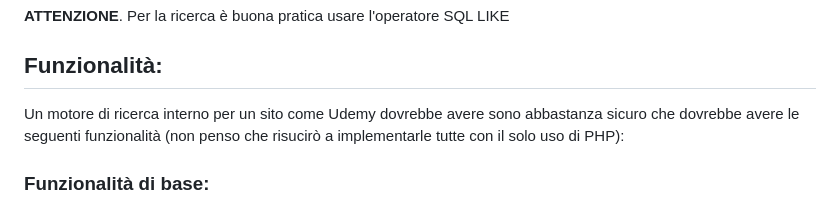
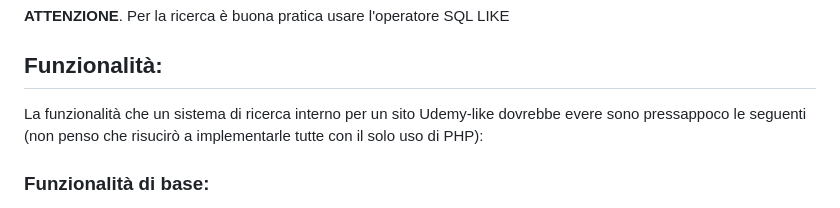
Before and after one commit to MattiaCacciatore/ProgettoSAW, a Markdown page: internal_search_system/README.md, the part around the change. GitHub-like rendering.

```diff
--- a/internal_search_system/README.md
+++ b/internal_search_system/README.md
@@ -7,7 +7,7 @@ Realizza un modulo di ricerca per trovare informazioni utili all'interno del sit
 
 
 ## Funzionalità:
-Un motore di ricerca interno per un sito come Udemy dovrebbe avere sono abbastanza sicuro che dovrebbe avere le seguenti funzionalità (non penso che risucirò a implementarle tutte con il solo uso di PHP):
+La funzionalità che un sistema di ricerca interno per un sito Udemy-like dovrebbe evere sono pressappoco le seguenti (non penso che risucirò a implementarle tutte con il solo uso di PHP):
 
 ### Funzionalità di base:
 
```
